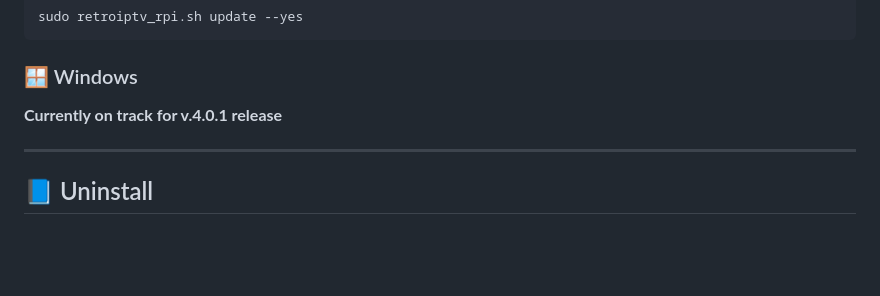
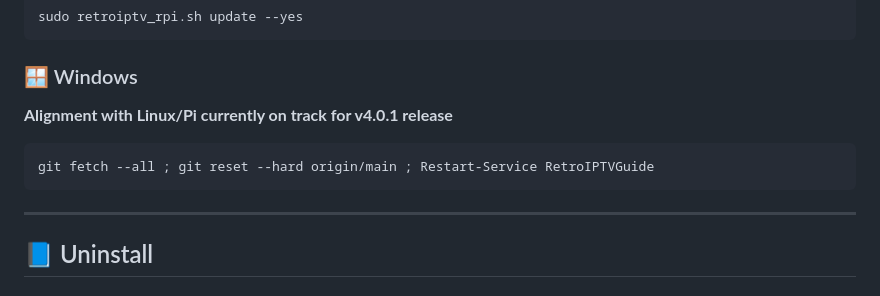
Before and after one commit to thehack904/RetroIPTVGuide, a Markdown page: README.md, the part around one of its changes. Drawn GitHub-style; blank space fills up the shorter version.

Commit message:
v4.0.0 Unified Installers Update

````diff
--- a/README.md
+++ b/README.md
@@ -102,7 +107,10 @@ sudo retroiptv_rpi.sh update --yes
 ```
 
 ### 🪟 Windows
-**Currently on track for v.4.0.1 release**
+**Alignment with Linux/Pi currently on track for v4.0.1 release**
+```powershell
+git fetch --all ; git reset --hard origin/main ; Restart-Service RetroIPTVGuide
+```
 
 ---
 
````
Also changed, not shown: other parts of README.md (+10 -3 lines).
